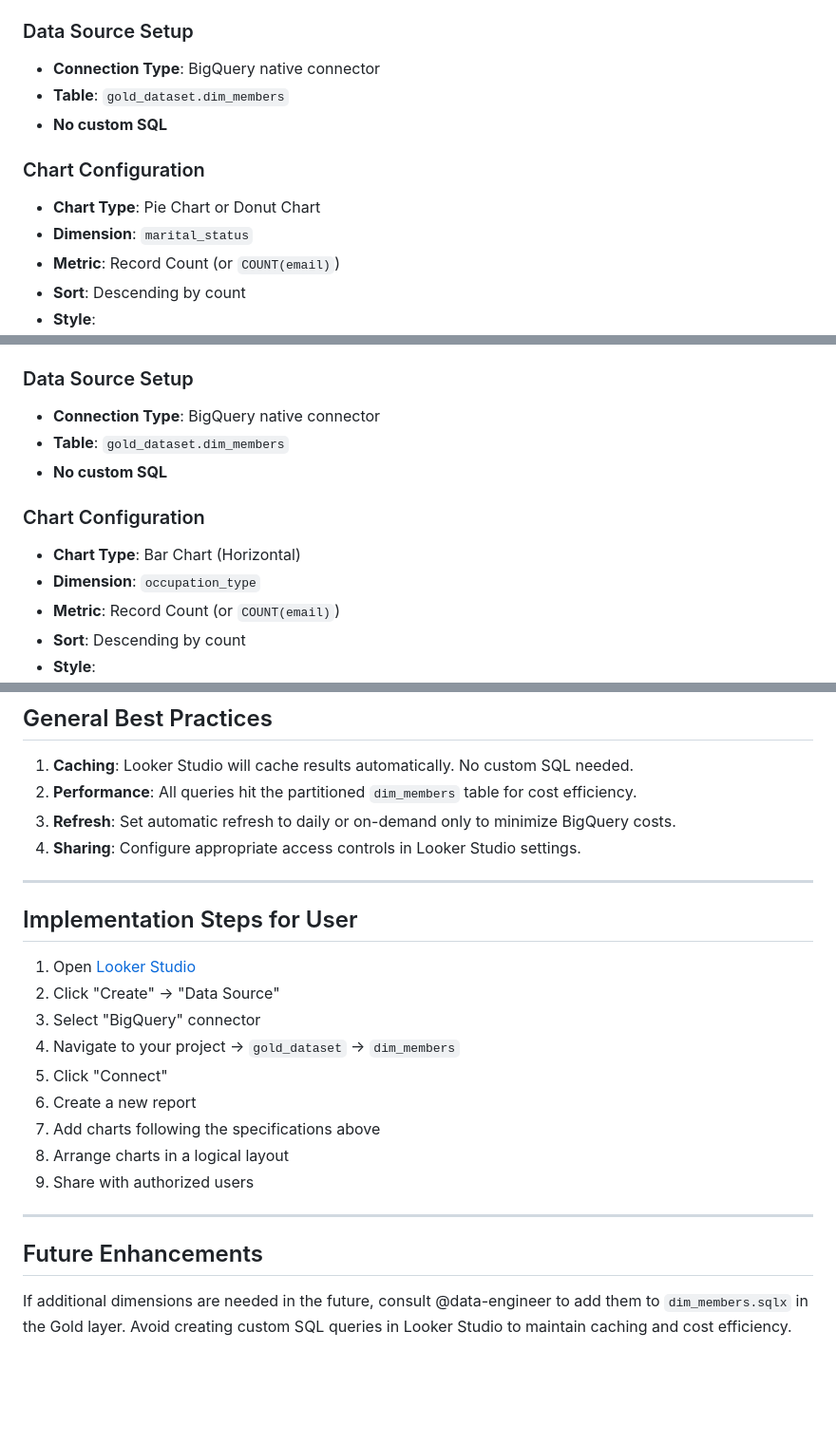
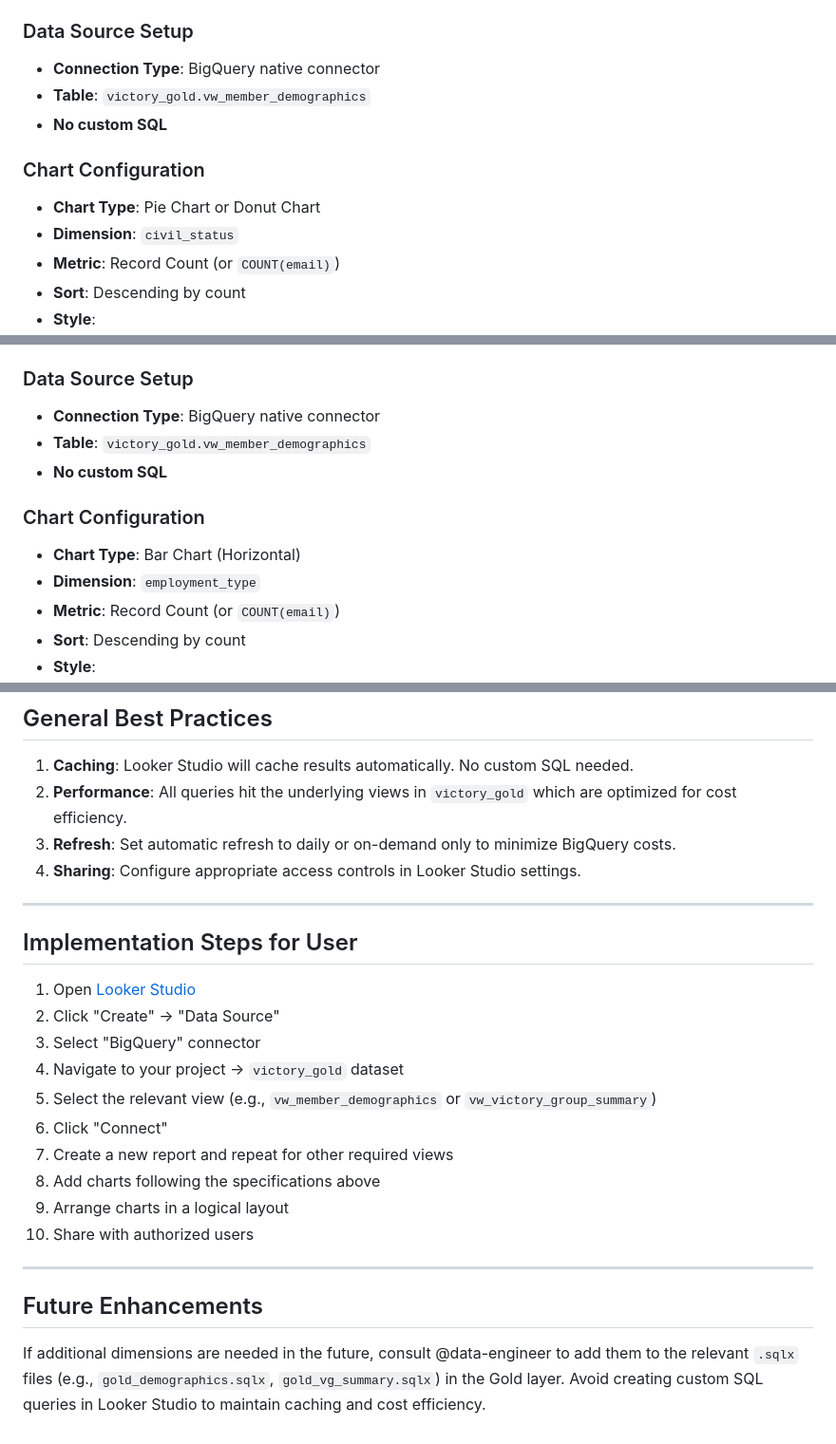
Before and after one commit to evan-07/victory-discipleship, a Markdown page: looker_dashboard_specs.md, 3 parts joined by grey strips. Shown at 95% size. GitHub-like rendering; blank space fills up the shorter version.

Commit message:
refactor: Update Looker Studio dashboard specifications to utilize `victory_gold` dataset views, refine dimension names, and revise setup instructions.

```diff
--- a/looker_dashboard_specs.md
+++ b/looker_dashboard_specs.md
@@ -60,12 +60,12 @@
 
 ### Data Source Setup
 - **Connection Type**: BigQuery native connector
-- **Table**: `gold_dataset.dim_members`
+- **Table**: `victory_gold.vw_member_demographics`
 - **No custom SQL**
 
 ### Chart Configuration
 - **Chart Type**: Pie Chart or Donut Chart
-- **Dimension**: `marital_status`
+- **Dimension**: `civil_status`
 - **Metric**: Record Count (or `COUNT(email)`)
 - **Sort**: Descending by count
 - **Style**:
@@ -120,12 +119,12 @@ Create 2 scorecards using the same filtered data source:
 
 ### Data Source Setup
 - **Connection Type**: BigQuery native connector
-- **Table**: `gold_dataset.dim_members`
+- **Table**: `victory_gold.vw_member_demographics`
 - **No custom SQL**
 
 ### Chart Configuration
 - **Chart Type**: Bar Chart (Horizontal)
-- **Dimension**: `occupation_type`
+- **Dimension**: `employment_type`
 - **Metric**: Record Count (or `COUNT(email)`)
 - **Sort**: Descending by count
 - **Style**:
@@ -141,7 +140,7 @@ Create 2 scorecards using the same filtered data source:
 ## General Best Practices
 
 1. **Caching**: Looker Studio will cache results automatically. No custom SQL needed.
-2. **Performance**: All queries hit the partitioned `dim_members` table for cost efficiency.
+2. **Performance**: All queries hit the underlying views in `victory_gold` which are optimized for cost efficiency.
 3. **Refresh**: Set automatic refresh to daily or on-demand only to minimize BigQuery costs.
 4. **Sharing**: Configure appropriate access controls in Looker Studio settings.
 
@@ -152,15 +151,16 @@ Create 2 scorecards using the same filtered data source:
 1. Open [Looker Studio](https://lookerstudio.google.com/)
 2. Click "Create" → "Data Source"
 3. Select "BigQuery" connector
-4. Navigate to your project → `gold_dataset` → `dim_members`
-5. Click "Connect"
-6. Create a new report
-7. Add charts following the specifications above
-8. Arrange charts in a logical layout
-9. Share with authorized users
+4. Navigate to your project → `victory_gold` dataset
+5. Select the relevant view (e.g., `vw_member_demographics` or `vw_victory_group_summary`)
+6. Click "Connect"
+7. Create a new report and repeat for other required views
+8. Add charts following the specifications above
+9. Arrange charts in a logical layout
+10. Share with authorized users
 
 ---
 
 ## Future Enhancements
 
-If additional dimensions are needed in the future, consult @data-engineer to add them to `dim_members.sqlx` in the Gold layer. Avoid creating custom SQL queries in Looker Studio to maintain caching and cost efficiency.
+If additional dimensions are needed in the future, consult @data-engineer to add them to the relevant `.sqlx` files (e.g., `gold_demographics.sqlx`, `gold_vg_summary.sqlx`) in the Gold layer. Avoid creating custom SQL queries in Looker Studio to maintain caching and cost efficiency.
```
Also changed, not shown: other parts of looker_dashboard_specs.md (+5 -6 lines).
